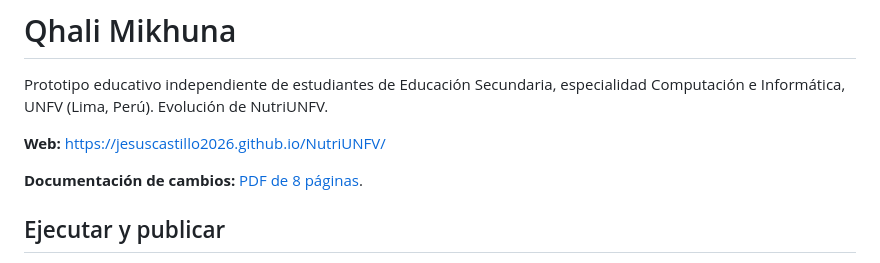
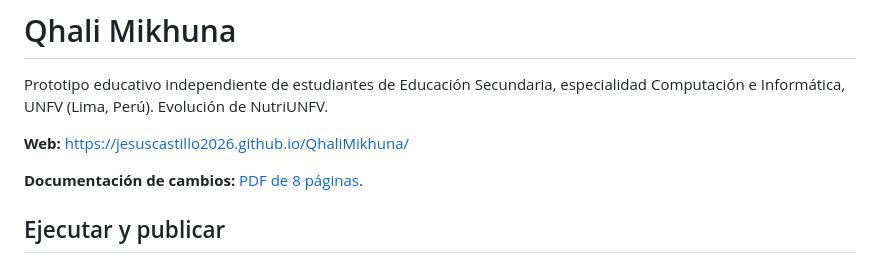
Before and after one commit to JesusCastillo2026/NutriUNFV, a Markdown page: README.md, the part around the change. GitHub-like rendering.

```diff
--- a/README.md
+++ b/README.md
@@ -2,7 +2,7 @@
 
 Prototipo educativo independiente de estudiantes de Educación Secundaria, especialidad Computación e Informática, UNFV (Lima, Perú). Evolución de NutriUNFV.
 
-**Web:** https://jesuscastillo2026.github.io/NutriUNFV/
+**Web:** https://jesuscastillo2026.github.io/QhaliMikhuna/
 
 **Documentación de cambios:** [PDF de 8 páginas](docs/Qhali-Mikhuna-cambios.pdf).
 
```
